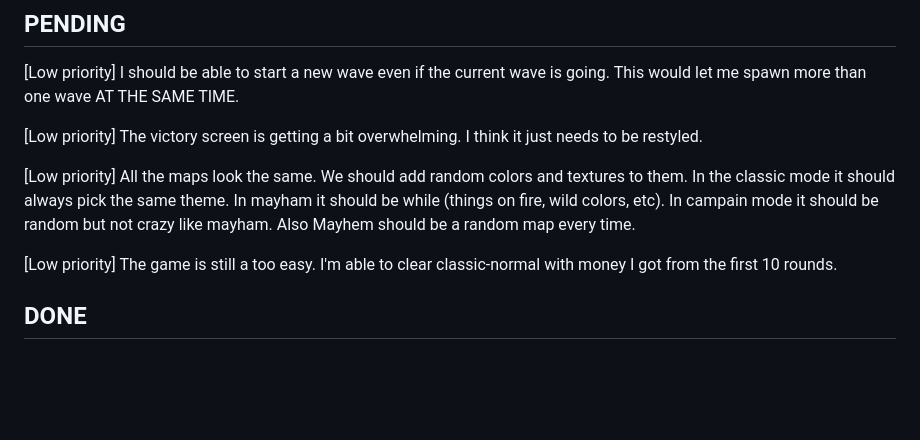
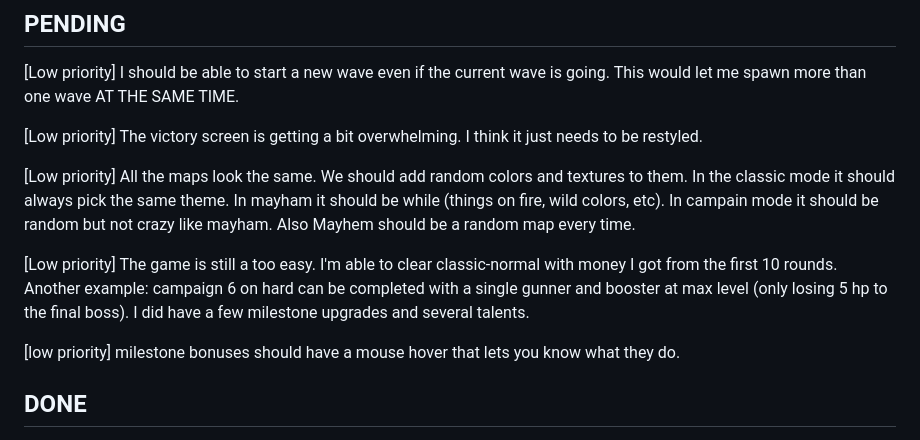
Before and after one commit to jimmythegreat/Circuit-defense, a Markdown page: FEEDBACK.md, the part around the change. GitHub-like rendering; blank space fills up the shorter version.

Commit message:
feedback

```diff
--- a/FEEDBACK.md
+++ b/FEEDBACK.md
@@ -11,7 +11,9 @@ When it completes an item it moves it to DONE below with the date and version.
 
 [Low priority] All the maps look the same. We should add random colors and textures to them. In the classic mode it should always pick the same theme. In mayham it should be while (things on fire, wild colors, etc). In campain mode it should be random but not crazy like mayham. Also Mayhem should be a random map every time.
 
-[Low priority] The game is still a too easy. I'm able to clear classic-normal with money I got from the first 10 rounds.
+[Low priority] The game is still a too easy. I'm able to clear classic-normal with money I got from the first 10 rounds. Another example: campaign 6 on hard can be completed with a single gunner and booster at max level (only losing 5 hp to the final boss). I did have a few milestone upgrades and several talents.
+
+[low priority] milestone bonuses should have a mouse hover that lets you know what they do.
 
 ## DONE
 
```
